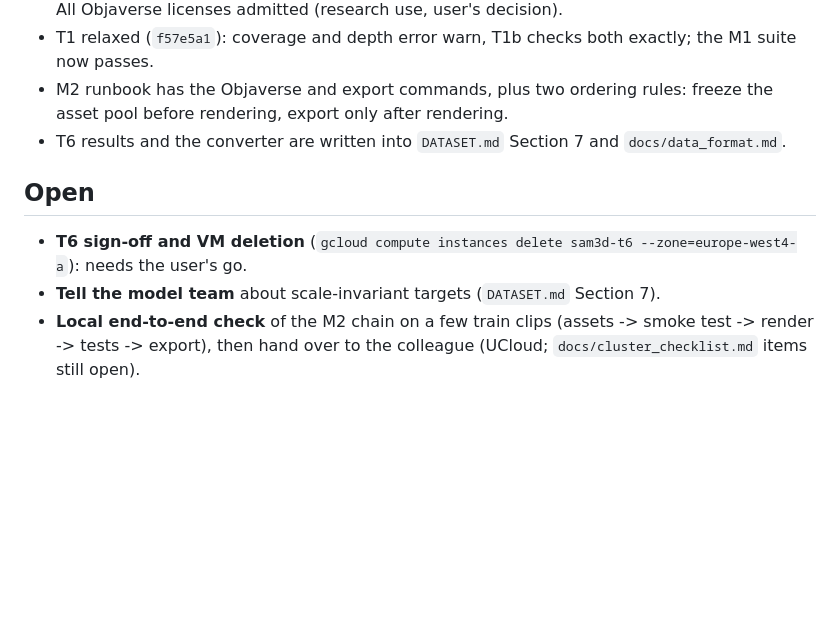
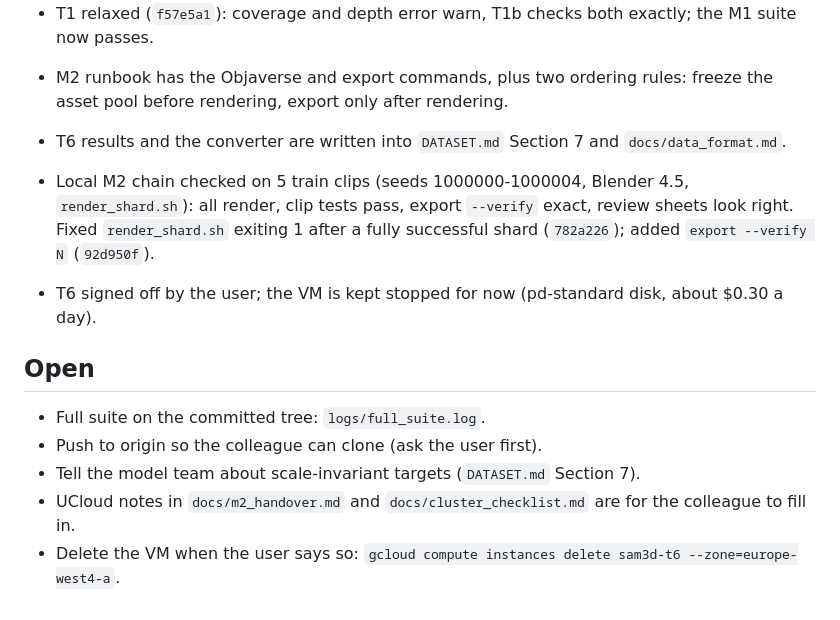
Before and after one commit to HP2706/ATDL-Group-Work, a Markdown page: docs/checkpoint.md, the part around the change. Drawn GitHub-style; blank space fills up the shorter version.

Commit message:
Checkpoint: M2 handover ready
Co-Authored-By: Claude Opus 5.5 <noreply@anthropic.com>

```diff
--- a/docs/checkpoint.md
+++ b/docs/checkpoint.md
@@ -33,8 +33,13 @@ Resume by reading this file, then `CLAUDE.md`. Decisions and their reasons are i
 - M2 runbook has the Objaverse and export commands, plus two ordering rules: freeze the asset pool before rendering, export only after rendering.
 - T6 results and the converter are written into `DATASET.md` Section 7 and `docs/data_format.md`.
 
+- Local M2 chain checked on 5 train clips (seeds 1000000-1000004, Blender 4.5, `render_shard.sh`): all render, clip tests pass, export `--verify` exact, review sheets look right. Fixed `render_shard.sh` exiting 1 after a fully successful shard (`782a226`); added `export --verify N` (`92d950f`).
+- T6 signed off by the user; the VM is kept stopped for now (pd-standard disk, about $0.30 a day).
+
 ## Open
 
-- **T6 sign-off and VM deletion** (`gcloud compute instances delete sam3d-t6 --zone=europe-west4-a`): needs the user's go.
-- **Tell the model team** about scale-invariant targets (`DATASET.md` Section 7).
-- **Local end-to-end check** of the M2 chain on a few train clips (assets -> smoke test -> render -> tests -> export), then hand over to the colleague (UCloud; `docs/cluster_checklist.md` items still open).
+- Full suite on the committed tree: `logs/full_suite.log`.
+- Push to origin so the colleague can clone (ask the user first).
+- Tell the model team about scale-invariant targets (`DATASET.md` Section 7).
+- UCloud notes in `docs/m2_handover.md` and `docs/cluster_checklist.md` are for the colleague to fill in.
+- Delete the VM when the user says so: `gcloud compute instances delete sam3d-t6 --zone=europe-west4-a`.
```
